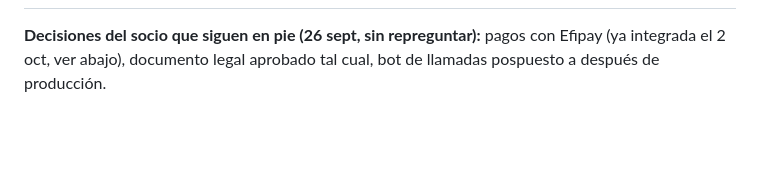
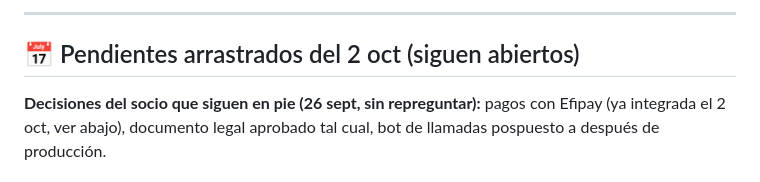
Before and after one commit to Estebandev-ved/SAAS-Mocoa-medellin, a Markdown page: .claude/DAILY_LOG.md, the part around one of its changes. Rendered like a GitHub page; blank space fills up the shorter version.

Commit message:
docs(daily-log): plan 8 oct - precios hechos y hoja de ruta PWA
Co-Authored-By: Claude Sonnet 5.5 <noreply@anthropic.com>

```diff
--- a/.claude/DAILY_LOG.md
+++ b/.claude/DAILY_LOG.md
@@ -6,3 +22,6 @@
+---
+
+## 📅 Pendientes arrastrados del 2 oct (siguen abiertos)
 
 **Decisiones del socio que siguen en pie (26 sept, sin repreguntar):** pagos con Efipay (ya integrada el 2 oct, ver abajo), documento legal aprobado tal cual, bot de llamadas pospuesto a después de producción.
 
```
Also changed, not shown: other parts of .claude/DAILY_LOG.md (+17 -1 lines).
